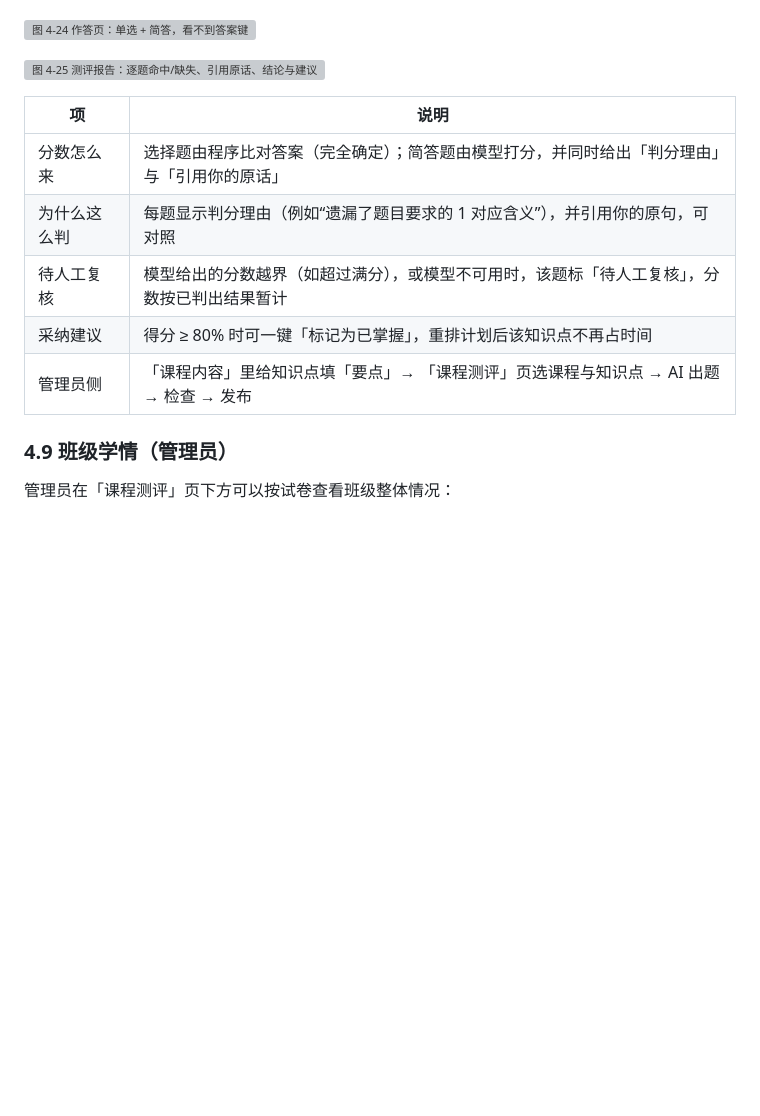
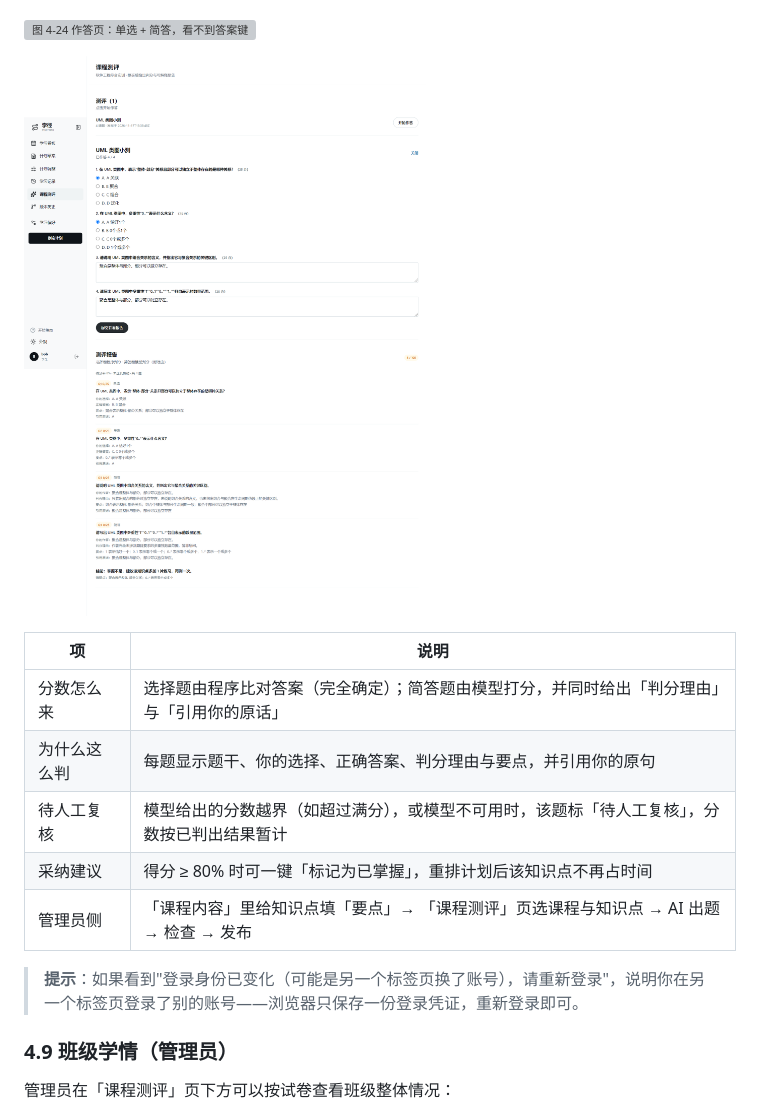
Before and after one commit to PeiChen1215/CoursePlan, a Markdown page: docs/06_用户文档/D11_用户手册_v0.1_20261111.md, the part around the change. Drawn GitHub-style; pictures changed too: docs/06_用户文档/images/d11-4-28-report-detail.png (added); blank space fills up the shorter version; grey boxes are pictures that could not be loaded.

```diff
--- a/docs/06_用户文档/D11_用户手册_v0.1_20261111.md
+++ b/docs/06_用户文档/D11_用户手册_v0.1_20261111.md
@@ -466,15 +466,17 @@
 
 ![图 4-24 作答页：单选 + 简答，看不到答案键](images/d11-4-24-take-assessment.png)
 
-![图 4-25 测评报告：逐题命中/缺失、引用原话、结论与建议](images/d11-4-25-assessment-report.png)
+![图 4-25 测评报告：逐题显示题干、你的选择、正确答案、判分理由与要点](images/d11-4-28-report-detail.png)
 
 | 项 | 说明 |
 |---|---|
 | 分数怎么来 | 选择题由程序比对答案（完全确定）；简答题由模型打分，并同时给出「判分理由」与「引用你的原话」 |
-| 为什么这么判 | 每题显示判分理由（例如“遗漏了题目要求的 1 对应含义”），并引用你的原句，可对照 |
+| 为什么这么判 | 每题显示题干、你的选择、正确答案、判分理由与要点，并引用你的原句 |
 | 待人工复核 | 模型给出的分数越界（如超过满分），或模型不可用时，该题标「待人工复核」，分数按已判出结果暂计 |
 | 采纳建议 | 得分 ≥ 80% 时可一键「标记为已掌握」，重排计划后该知识点不再占时间 |
 | 管理员侧 | 「课程内容」里给知识点填「要点」→ 「课程测评」页选课程与知识点 → AI 出题 → 检查 → 发布 |
+
+> **提示**：如果看到"登录身份已变化（可能是另一个标签页换了账号），请重新登录"，说明你在另一个标签页登录了别的账号——浏览器只保存一份登录凭证，重新登录即可。
 
 ### 4.9 班级学情（管理员）
 
```
Also changed, not shown: docs/05_测试/D10_测试分析报告_v0.1_20261111.md (+2 -0 lines), docs/06_用户文档/images/d11-4-27-admin-generate.png (added), 11 other files.
